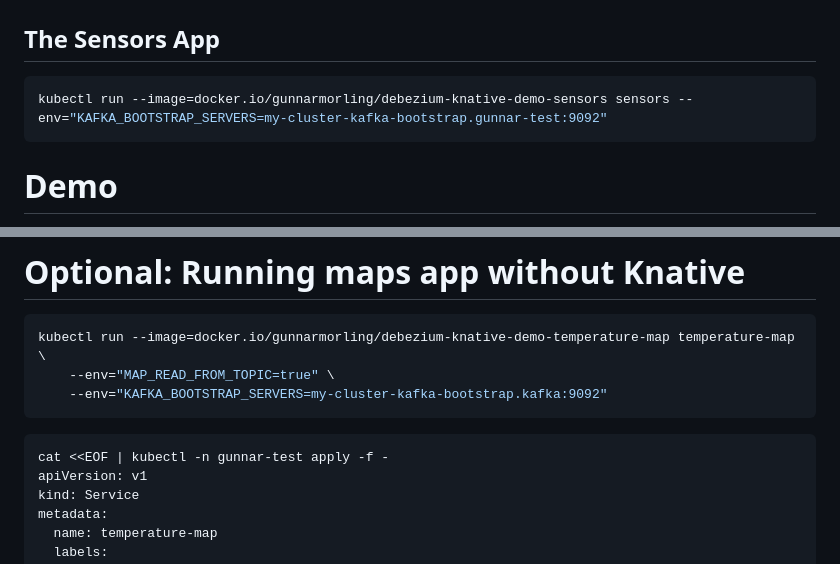
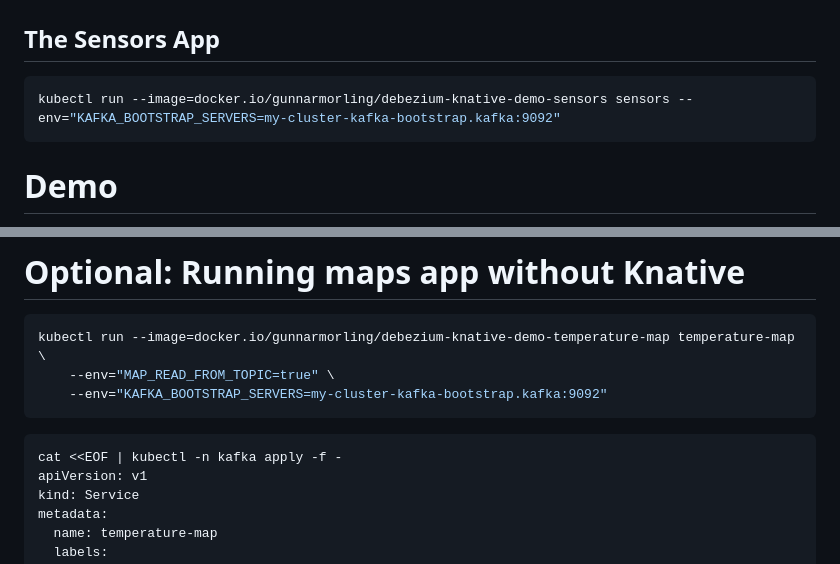
Before and after one commit to gunnarmorling/kafka-knative-demo, a Markdown page: kubernetes.md, 2 parts joined by grey strips. GitHub-like rendering.

````diff
--- a/kubernetes.md
+++ b/kubernetes.md
@@ -82,7 +82,7 @@ EOF
 ## The Sensors App
 
 ```shell
-kubectl run --image=docker.io/gunnarmorling/debezium-knative-demo-sensors sensors --env="KAFKA_BOOTSTRAP_SERVERS=my-cluster-kafka-bootstrap.gunnar-test:9092"
+kubectl run --image=docker.io/gunnarmorling/debezium-knative-demo-sensors sensors --env="KAFKA_BOOTSTRAP_SERVERS=my-cluster-kafka-bootstrap.kafka:9092"
 ```
 
 # Demo
@@ -175,7 +175,7 @@ kubectl run --image=docker.io/gunnarmorling/debezium-knative-demo-temperature-ma
 ```
 
 ```shell
-cat <<EOF | kubectl -n gunnar-test apply -f -
+cat <<EOF | kubectl -n kafka apply -f -
 apiVersion: v1
 kind: Service
 metadata:
````
Also changed, not shown: other parts of kubernetes.md (+9 -9 lines), README.md (+2 -0 lines), temperature-map.png (added).
